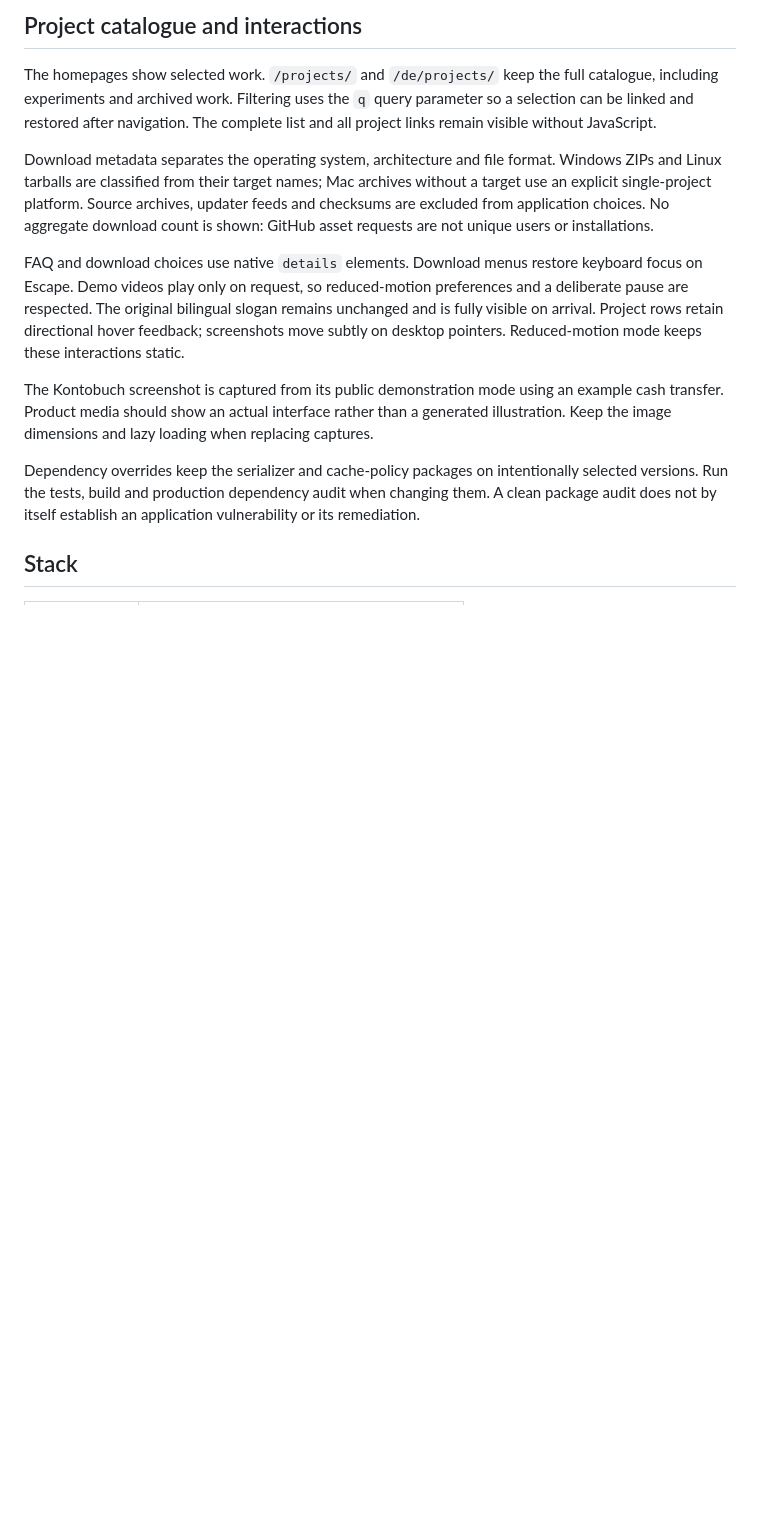
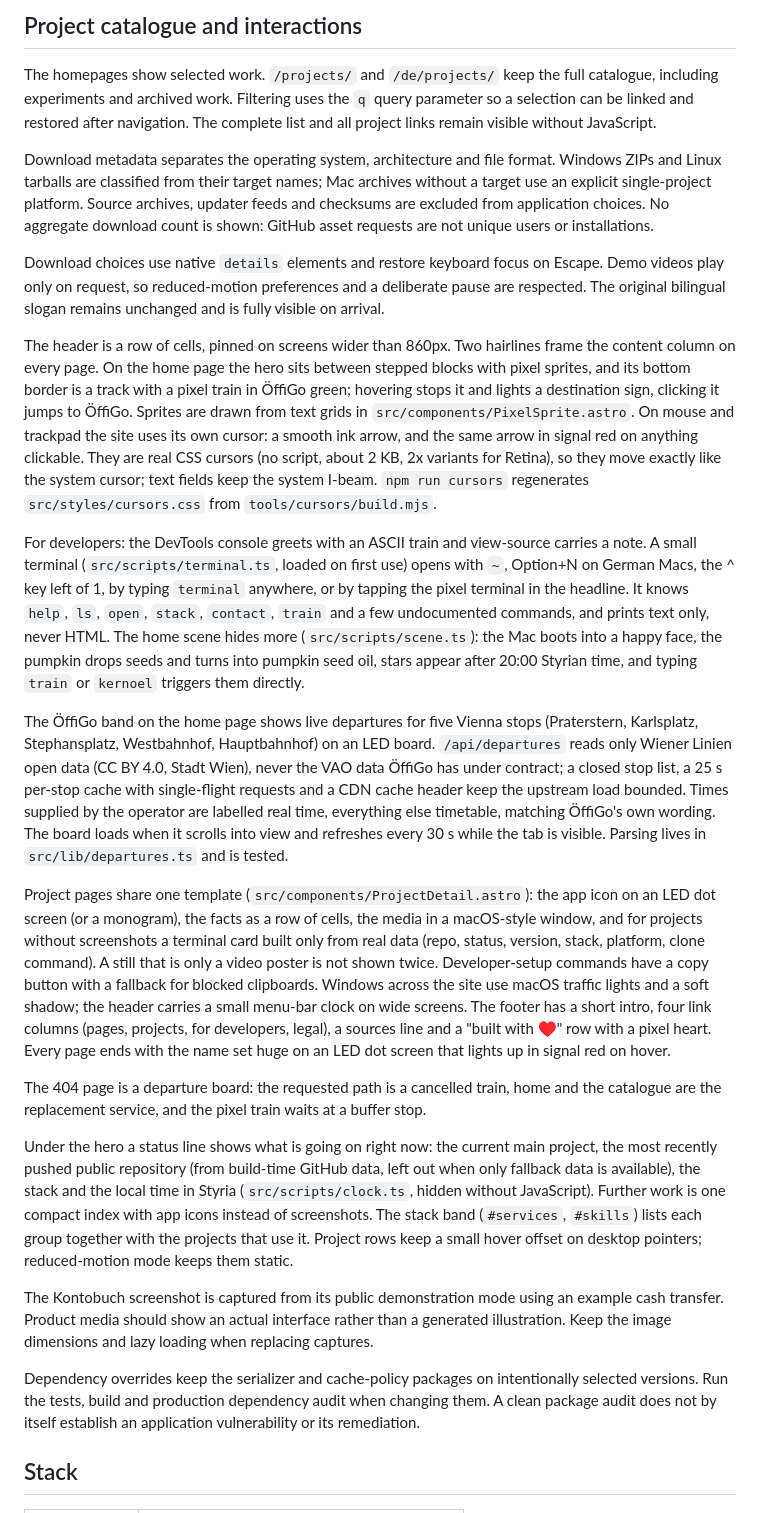
Before and after one commit to jx-grxf/johannesgrof.me, a Markdown page: README.md, the part around one of its changes. Rendered like a GitHub page; blank space fills up the shorter version.

```diff
--- a/README.md
+++ b/README.md
@@ -54,7 +54,19 @@ The homepages show selected work. `/projects/` and `/de/projects/` keep the full
 
 Download metadata separates the operating system, architecture and file format. Windows ZIPs and Linux tarballs are classified from their target names; Mac archives without a target use an explicit single-project platform. Source archives, updater feeds and checksums are excluded from application choices. No aggregate download count is shown: GitHub asset requests are not unique users or installations.
 
-FAQ and download choices use native `details` elements. Download menus restore keyboard focus on Escape. Demo videos play only on request, so reduced-motion preferences and a deliberate pause are respected. The original bilingual slogan remains unchanged and is fully visible on arrival. Project rows retain directional hover feedback; screenshots move subtly on desktop pointers. Reduced-motion mode keeps these interactions static.
+Download choices use native `details` elements and restore keyboard focus on Escape. Demo videos play only on request, so reduced-motion preferences and a deliberate pause are respected. The original bilingual slogan remains unchanged and is fully visible on arrival.
+
+The header is a row of cells, pinned on screens wider than 860px. Two hairlines frame the content column on every page. On the home page the hero sits between stepped blocks with pixel sprites, and its bottom border is a track with a pixel train in ÖffiGo green; hovering stops it and lights a destination sign, clicking it jumps to ÖffiGo. Sprites are drawn from text grids in `src/components/PixelSprite.astro`. On mouse and trackpad the site uses its own cursor: a smooth ink arrow, and the same arrow in signal red on anything clickable. They are real CSS cursors (no script, about 2 KB, 2x variants for Retina), so they move exactly like the system cursor; text fields keep the system I-beam. `npm run cursors` regenerates `src/styles/cursors.css` from `tools/cursors/build.mjs`.
+
+For developers: the DevTools console greets with an ASCII train and view-source carries a note. A small terminal (`src/scripts/terminal.ts`, loaded on first use) opens with `~`, Option+N on German Macs, the ^ key left of 1, by typing `terminal` anywhere, or by tapping the pixel terminal in the headline. It knows `help`, `ls`, `open`, `stack`, `contact`, `train` and a few undocumented commands, and prints text only, never HTML. The home scene hides more (`src/scripts/scene.ts`): the Mac boots into a happy face, the pumpkin drops seeds and turns into pumpkin seed oil, stars appear after 20:00 Styrian time, and typing `train` or `kernoel` triggers them directly.
+
+The ÖffiGo band on the home page shows live departures for five Vienna stops (Praterstern, Karlsplatz, Stephansplatz, Westbahnhof, Hauptbahnhof) on an LED board. `/api/departures` reads only Wiener Linien open data (CC BY 4.0, Stadt Wien), never the VAO data ÖffiGo has under contract; a closed stop list, a 25 s per-stop cache with single-flight requests and a CDN cache header keep the upstream load bounded. Times supplied by the operator are labelled real time, everything else timetable, matching ÖffiGo's own wording. The board loads when it scrolls into view and refreshes every 30 s while the tab is visible. Parsing lives in `src/lib/departures.ts` and is tested.
+
+Project pages share one template (`src/components/ProjectDetail.astro`): the app icon on an LED dot screen (or a monogram), the facts as a row of cells, the media in a macOS-style window, and for projects without screenshots a terminal card built only from real data (repo, status, version, stack, platform, clone command). A still that is only a video poster is not shown twice. Developer-setup commands have a copy button with a fallback for blocked clipboards. Windows across the site use macOS traffic lights and a soft shadow; the header carries a small menu-bar clock on wide screens. The footer has a short intro, four link columns (pages, projects, for developers, legal), a sources line and a "built with ♥" row with a pixel heart. Every page ends with the name set huge on an LED dot screen that lights up in signal red on hover.
+
+The 404 page is a departure board: the requested path is a cancelled train, home and the catalogue are the replacement service, and the pixel train waits at a buffer stop.
+
+Under the hero a status line shows what is going on right now: the current main project, the most recently pushed public repository (from build-time GitHub data, left out when only fallback data is available), the stack and the local time in Styria (`src/scripts/clock.ts`, hidden without JavaScript). Further work is one compact index with app icons instead of screenshots. The stack band (`#services`, `#skills`) lists each group together with the projects that use it. Project rows keep a small hover offset on desktop pointers; reduced-motion mode keeps them static.
 
 The Kontobuch screenshot is captured from its public demonstration mode using an example cash transfer. Product media should show an actual interface rather than a generated illustration. Keep the image dimensions and lazy loading when replacing captures.
 
```
Also changed, not shown: other parts of README.md (+21 -3 lines).
